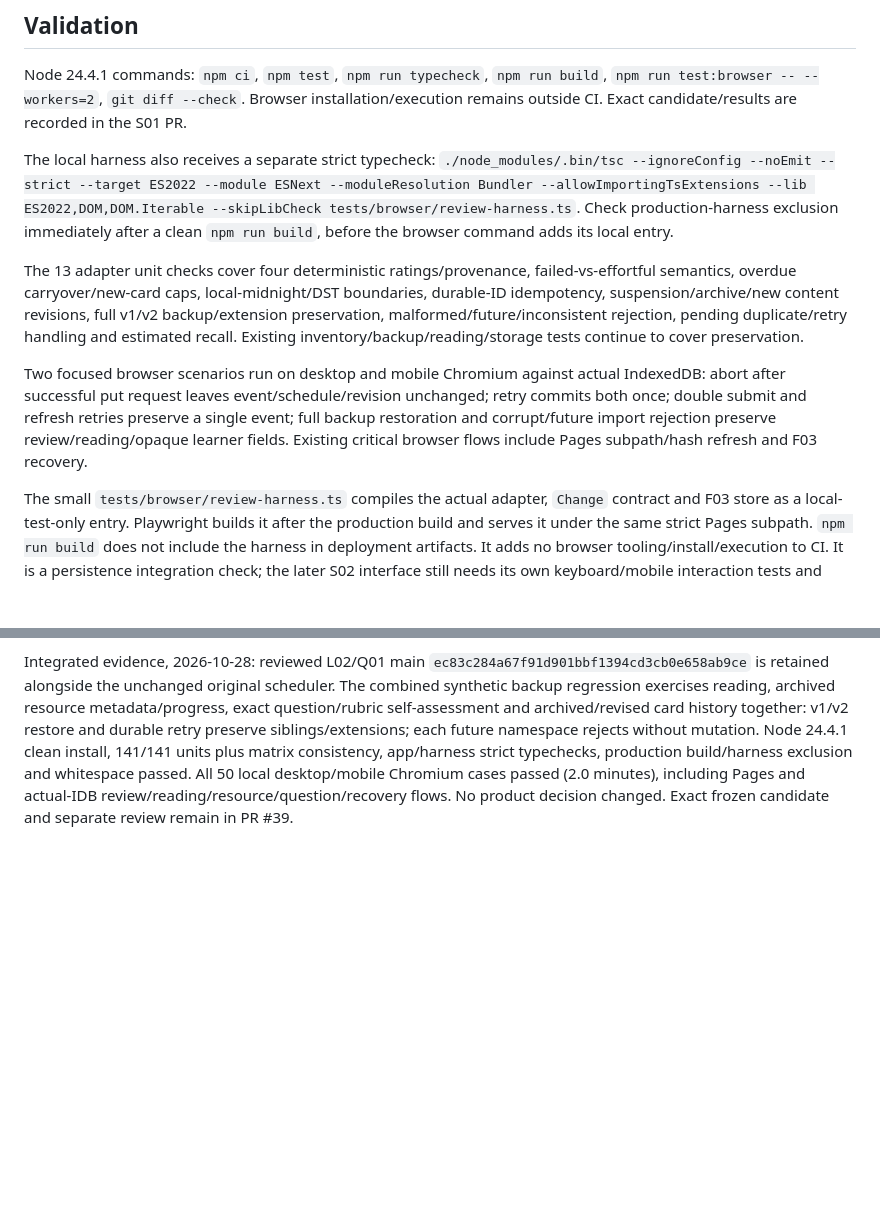
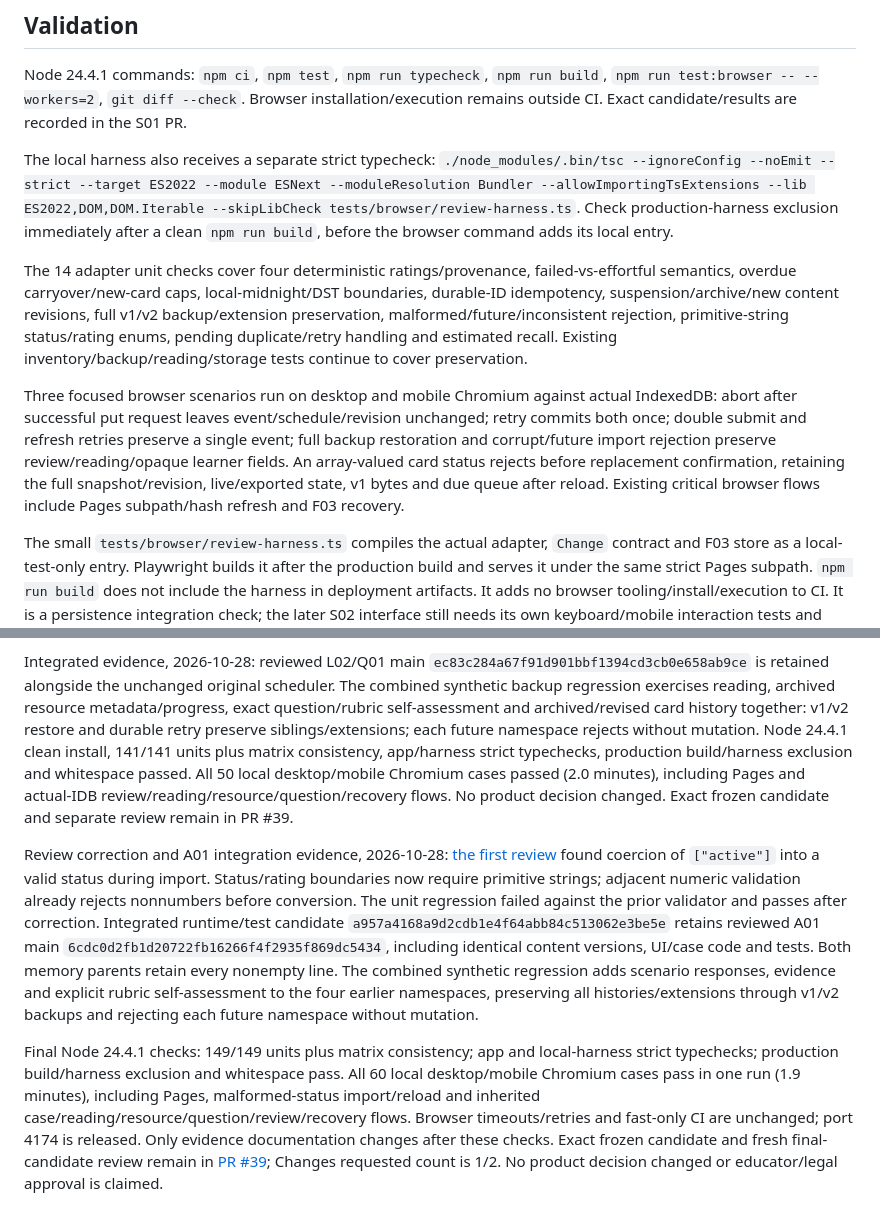
Before and after one commit to tomthemaker/ciso-journey, a Markdown page: docs/product/S01_REVIEW_SCHEDULER.md, 2 parts joined by grey strips. Rendered like a GitHub page; blank space fills up the shorter version.

Commit message:
docs: record S01 correction and combined validation

```diff
--- a/docs/product/S01_REVIEW_SCHEDULER.md
+++ b/docs/product/S01_REVIEW_SCHEDULER.md
@@ -41,12 +41,16 @@ Node 24.4.1 commands: `npm ci`, `npm test`, `npm run typecheck`, `npm run build`
 
 The local harness also receives a separate strict typecheck: `./node_modules/.bin/tsc --ignoreConfig --noEmit --strict --target ES2022 --module ESNext --moduleResolution Bundler --allowImportingTsExtensions --lib ES2022,DOM,DOM.Iterable --skipLibCheck tests/browser/review-harness.ts`. Check production-harness exclusion immediately after a clean `npm run build`, before the browser command adds its local entry.
 
-The 13 adapter unit checks cover four deterministic ratings/provenance, failed-vs-effortful semantics, overdue carryover/new-card caps, local-midnight/DST boundaries, durable-ID idempotency, suspension/archive/new content revisions, full v1/v2 backup/extension preservation, malformed/future/inconsistent rejection, pending duplicate/retry handling and estimated recall. Existing inventory/backup/reading/storage tests continue to cover preservation.
+The 14 adapter unit checks cover four deterministic ratings/provenance, failed-vs-effortful semantics, overdue carryover/new-card caps, local-midnight/DST boundaries, durable-ID idempotency, suspension/archive/new content revisions, full v1/v2 backup/extension preservation, malformed/future/inconsistent rejection, primitive-string status/rating enums, pending duplicate/retry handling and estimated recall. Existing inventory/backup/reading/storage tests continue to cover preservation.
 
-Two focused browser scenarios run on desktop and mobile Chromium against actual IndexedDB: abort after successful put request leaves event/schedule/revision unchanged; retry commits both once; double submit and refresh retries preserve a single event; full backup restoration and corrupt/future import rejection preserve review/reading/opaque learner fields. Existing critical browser flows include Pages subpath/hash refresh and F03 recovery.
+Three focused browser scenarios run on desktop and mobile Chromium against actual IndexedDB: abort after successful put request leaves event/schedule/revision unchanged; retry commits both once; double submit and refresh retries preserve a single event; full backup restoration and corrupt/future import rejection preserve review/reading/opaque learner fields. An array-valued card status rejects before replacement confirmation, retaining the full snapshot/revision, live/exported state, v1 bytes and due queue after reload. Existing critical browser flows include Pages subpath/hash refresh and F03 recovery.
 
 The small `tests/browser/review-harness.ts` compiles the actual adapter, `Change` contract and F03 store as a local-test-only entry. Playwright builds it after the production build and serves it under the same strict Pages subpath. `npm run build` does not include the harness in deployment artifacts. It adds no browser tooling/install/execution to CI. It is a persistence integration check; the later S02 interface still needs its own keyboard/mobile interaction tests and independent review.
 
 Implementation evidence, 2026-10-28, base `4806bd0ec7bbbd2e66f37ade6a67fc8db7fdab6d`: clean `npm ci` (zero audit vulnerabilities); 130/130 unit checks plus generated-matrix consistency; typecheck/build and whitespace checks passed. Local desktop/mobile Chromium passed 36/36 (41.8s), including the four new actual-IndexedDB cases and existing Pages/legacy/recovery flows. A subsequent clean production build confirmed `dist/__review-harness.js` is absent. Foundation bundle, existing legacy fixtures, main/UI runtime and CI workflow are unchanged. No real learner data was used. An earlier browser invocation stopped before tests because another task held the shared port; the final serialized full run passed. These checks establish the implementation candidate's behavior, not independent task or educator/legal approval.
 
 Integrated evidence, 2026-10-28: reviewed L02/Q01 main `ec83c284a67f91d901bbf1394cd3cb0e658ab9ce` is retained alongside the unchanged original scheduler. The combined synthetic backup regression exercises reading, archived resource metadata/progress, exact question/rubric self-assessment and archived/revised card history together: v1/v2 restore and durable retry preserve siblings/extensions; each future namespace rejects without mutation. Node 24.4.1 clean install, 141/141 units plus matrix consistency, app/harness strict typechecks, production build/harness exclusion and whitespace passed. All 50 local desktop/mobile Chromium cases passed (2.0 minutes), including Pages and actual-IDB review/reading/resource/question/recovery flows. No product decision changed. Exact frozen candidate and separate review remain in PR #39.
+
+Review correction and A01 integration evidence, 2026-10-28: [the first review](https://github.com/tomthemaker/ciso-journey/pull/39#issuecomment-6476388103) found coercion of `["active"]` into a valid status during import. Status/rating boundaries now require primitive strings; adjacent numeric validation already rejects nonnumbers before conversion. The unit regression failed against the prior validator and passes after correction. Integrated runtime/test candidate `a957a4168a9d2cdb1e4f64abb84c513062e3be5e` retains reviewed A01 main `6cdc0d2fb1d20722fb16266f4f2935f869dc5434`, including identical content versions, UI/case code and tests. Both memory parents retain every nonempty line. The combined synthetic regression adds scenario responses, evidence and explicit rubric self-assessment to the four earlier namespaces, preserving all histories/extensions through v1/v2 backups and rejecting each future namespace without mutation.
+
+Final Node 24.4.1 checks: 149/149 units plus matrix consistency; app and local-harness strict typechecks; production build/harness exclusion and whitespace pass. All 60 local desktop/mobile Chromium cases pass in one run (1.9 minutes), including Pages, malformed-status import/reload and inherited case/reading/resource/question/review/recovery flows. Browser timeouts/retries and fast-only CI are unchanged; port 4174 is released. Only evidence documentation changes after these checks. Exact frozen candidate and fresh final-candidate review remain in [PR #39](https://github.com/tomthemaker/ciso-journey/pull/39); Changes requested count is 1/2. No product decision changed or educator/legal approval is claimed.
```
Also changed, not shown: docs/product/MEMORY.md (+2 -0 lines).
